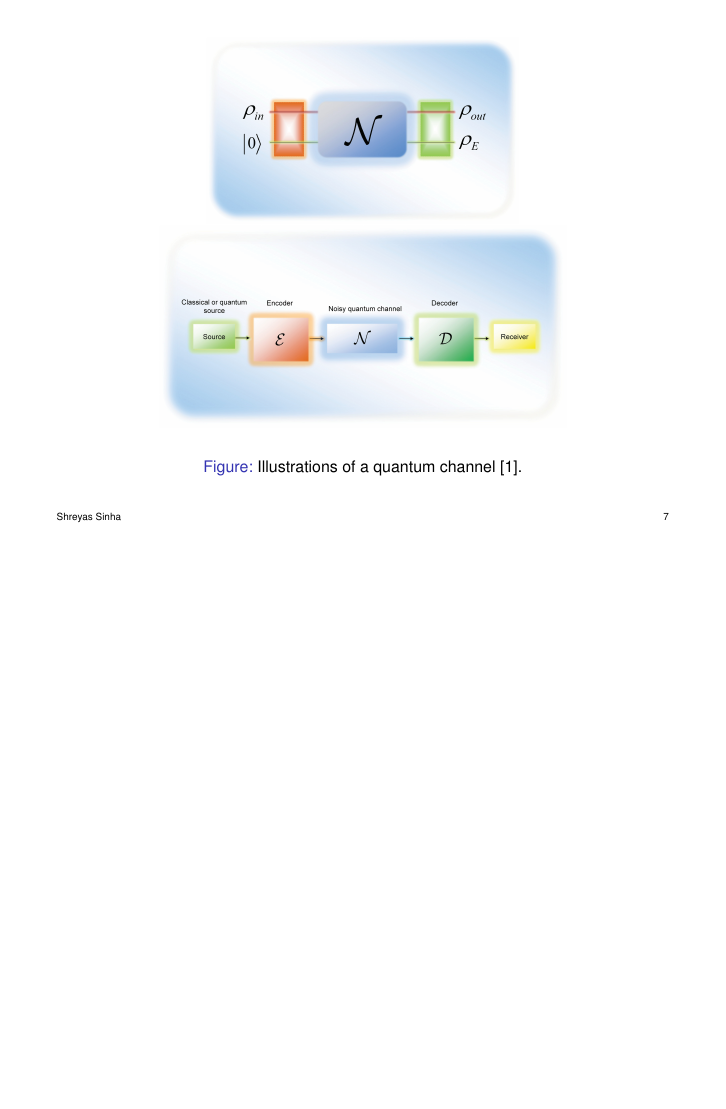
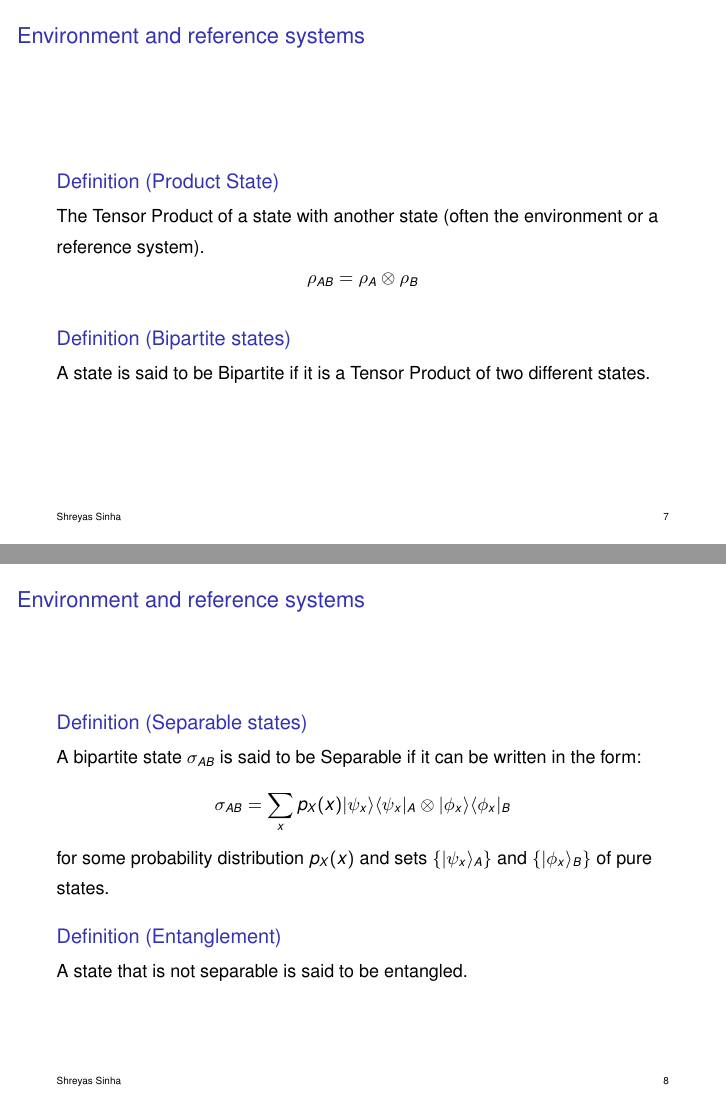
Before and after one commit to ihsingh2/quantum-channels, LaTeX slides (presentation/main.tex, which reads presentation/sections/introduction.tex): page 7 of 45 before the commit and pages 7 and 8 of 47 after it, the two joined at a grey line, the shorter picture padded with empty space. Compiled offline with pdfLaTeX.

Commit message:
add more definitions to presentation

```diff
--- a/presentation/sections/introduction.tex
+++ b/presentation/sections/introduction.tex
@@ -55,6 +55,32 @@
     \end{definition}
 \end{frame}
 
+\begin{frame}{Environment and reference systems}
+    \begin{definition}[Product State]
+        The Tensor Product of a state with another state (often the environment or a reference system).
+        \begin{equation*}
+            \rho_{AB} = \rho_A \otimes \rho_B
+        \end{equation*}
+    \end{definition}
+    \begin{definition}[Bipartite states]
+        A state is said to be Bipartite if it is a Tensor Product of two different states.
+    \end{definition}
+\end{frame}
+
+\begin{frame}{Environment and reference systems}
+    \begin{definition}[Separable states]
+        A bipartite state $\sigma_{AB}$ is said to be Separable if it can be written in the form:
+        \begin{equation*}
+            \sigma_{AB} = \displaystyle\sum_{x} p_X(x)|\psi_x\rangle\langle\psi_x|_A \otimes |\phi_x\rangle\langle\phi_x|_B
+        \end{equation*}
+        for some probability distribution $p_X(x)$ and sets $\{| \psi_x \rangle_A\}$ and $\{| \phi_x \rangle_B\}$ of pure states.
+    \end{definition}
+
+    \begin{definition}[Entanglement]
+        A state that is not separable is said to be entangled.
+    \end{definition}
+\end{frame}
+
 \begin{frame}
     \begin{figure}
         \includegraphics[scale=0.1]{channel2.png}
```
Also changed, not shown: presentation/sections/classical_capacity.tex (+4 -0 lines), presentation/main.pdf, presentation/sections/introduction.tex (2 more changed lines).
